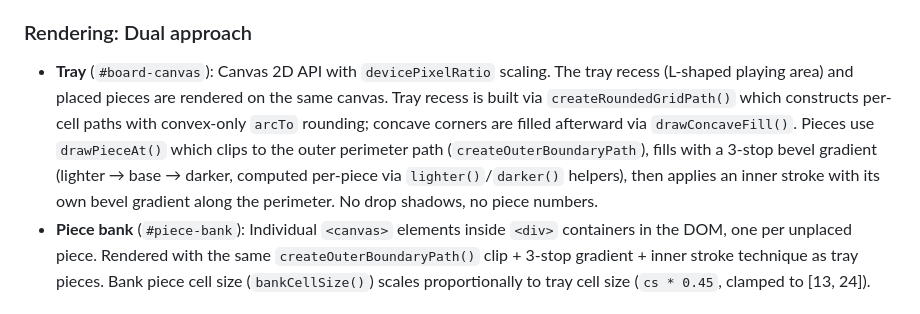
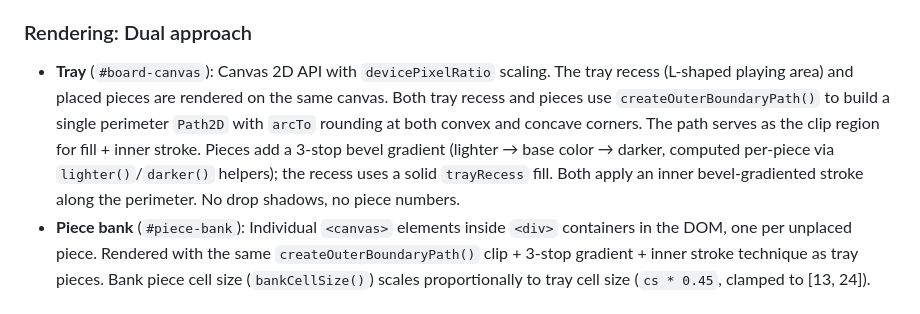
Before and after one commit to X-JEARS/A-Puzzle-A-Day, a Markdown page: CLAUDE.md, the part around the change. Drawn GitHub-style.

Commit message:
Update CLAUDE.md: tray recess also uses createOuterBoundaryPath

```diff
--- a/CLAUDE.md
+++ b/CLAUDE.md
@@ -38,7 +38,7 @@ npx serve .
 
 ### Rendering: Dual approach
 
-- **Tray** (`#board-canvas`): Canvas 2D API with `devicePixelRatio` scaling. The tray recess (L-shaped playing area) and placed pieces are rendered on the same canvas. Tray recess is built via `createRoundedGridPath()` which constructs per-cell paths with convex-only `arcTo` rounding; concave corners are filled afterward via `drawConcaveFill()`. Pieces use `drawPieceAt()` which clips to the outer perimeter path (`createOuterBoundaryPath`), fills with a 3-stop bevel gradient (lighter → base → darker, computed per-piece via `lighter()`/`darker()` helpers), then applies an inner stroke with its own bevel gradient along the perimeter. No drop shadows, no piece numbers.
+- **Tray** (`#board-canvas`): Canvas 2D API with `devicePixelRatio` scaling. The tray recess (L-shaped playing area) and placed pieces are rendered on the same canvas. Both tray recess and pieces use `createOuterBoundaryPath()` to build a single perimeter `Path2D` with `arcTo` rounding at both convex and concave corners. The path serves as the clip region for fill + inner stroke. Pieces add a 3-stop bevel gradient (lighter → base color → darker, computed per-piece via `lighter()`/`darker()` helpers); the recess uses a solid `trayRecess` fill. Both apply an inner bevel-gradiented stroke along the perimeter. No drop shadows, no piece numbers.
 - **Piece bank** (`#piece-bank`): Individual `<canvas>` elements inside `<div>` containers in the DOM, one per unplaced piece. Rendered with the same `createOuterBoundaryPath()` clip + 3-stop gradient + inner stroke technique as tray pieces. Bank piece cell size (`bankCellSize()`) scales proportionally to tray cell size (`cs * 0.45`, clamped to [13, 24]).
 
 ### Responsive layout
```
